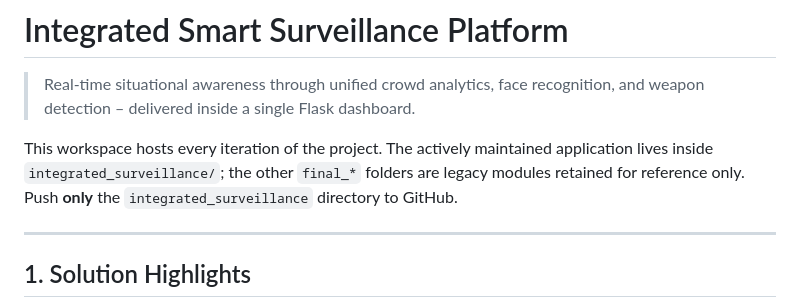
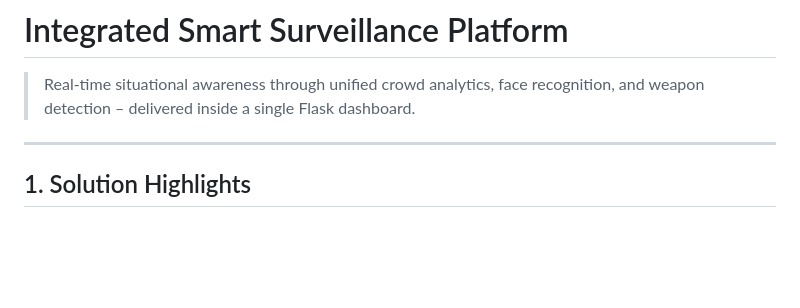
Before and after one commit to kodeMapper/stamped-management, a Markdown page: README.md, the part around the change. GitHub-like rendering; blank space fills up the shorter version.

```diff
--- a/README.md
+++ b/README.md
@@ -2,8 +2,6 @@
 # Integrated Smart Surveillance Platform
 
 > Real-time situational awareness through unified crowd analytics, face recognition, and weapon detection – delivered inside a single Flask dashboard.
-
-This workspace hosts every iteration of the project. The actively maintained application lives inside `integrated_surveillance/`; the other `final_*` folders are legacy modules retained for reference only. Push **only** the `integrated_surveillance` directory to GitHub.
 
 ---
 
```
